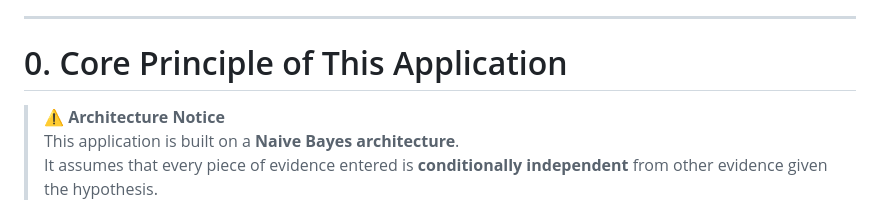
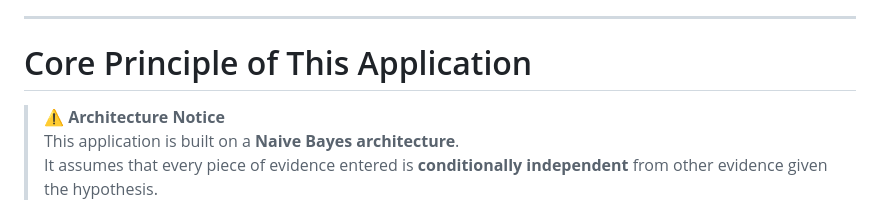
Before and after one commit to AnggaConni/Naive-Bayesian, a Markdown page: README.md, the part around the change. Drawn GitHub-style.

Commit message:
Remove section number from core principle header

```diff
--- a/README.md
+++ b/README.md
@@ -5,7 +5,7 @@
 
 ---
 
-# 0. Core Principle of This Application
+# Core Principle of This Application
 
 > ⚠ **Architecture Notice**
 > This application is built on a **Naive Bayes architecture**.
```
